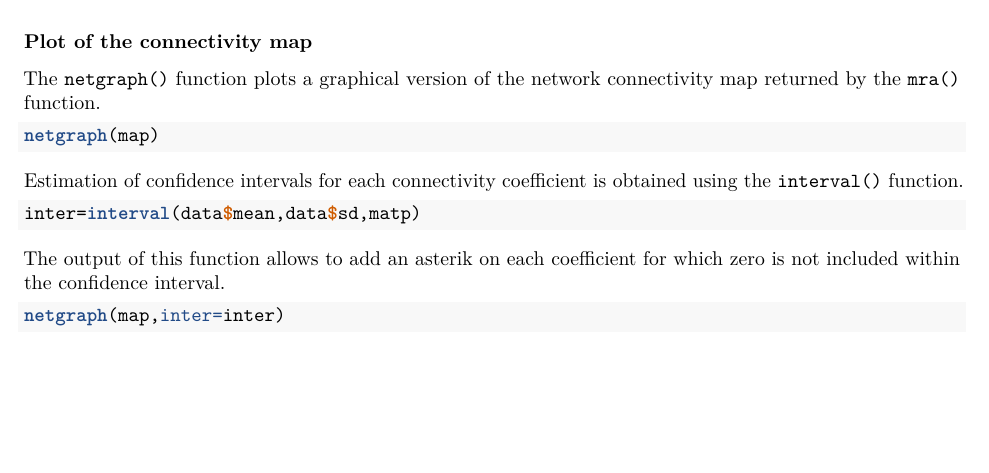
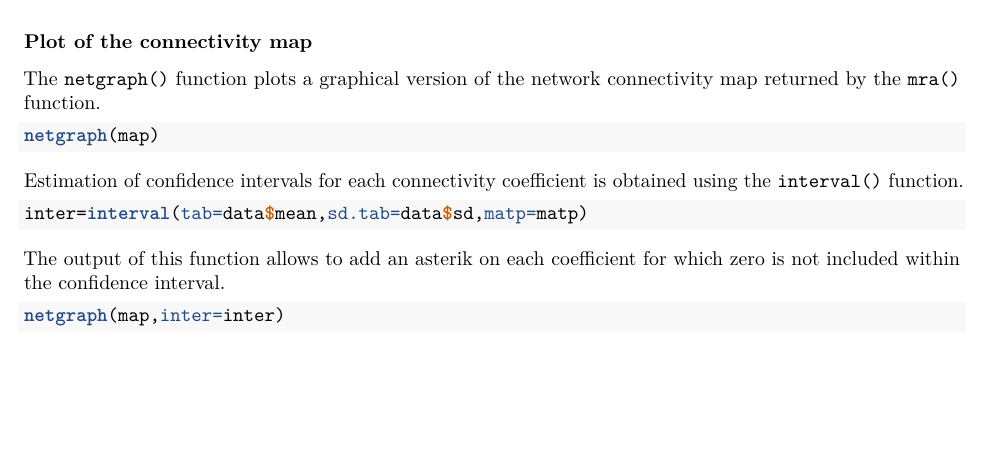
Before and after one commit to bioinfo-ircm/aiMeRA, an R Markdown document (vignette/aiMeRA_Manual.Rmd): part of page 3 of 11, cut so that both start at the same text. The pictures show the output file vignette/aiMeRA_Manual.pdf that the author committed with the source.

Commit message:
vignette correction

````diff
--- a/vignette/aiMeRA_Manual.Rmd
+++ b/vignette/aiMeRA_Manual.Rmd
@@ -139,7 +139,7 @@ netgraph(map)
 Estimation of confidence intervals for each connectivity coefficient is obtained using the ```interval()``` function.
 
 ```r
-inter=interval(data$mean,data$sd,matp)
+inter=interval(tab=data$mean,sd.tab=data$sd,matp=matp)
 ```
 The output of this function allows to add an asterik on each coefficient for which zero is not included within the confidence interval.
 
````
Also changed, not shown: vignette/aiMeRA_Manual.pdf.
